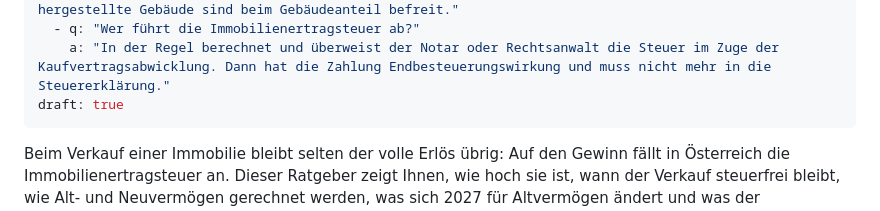
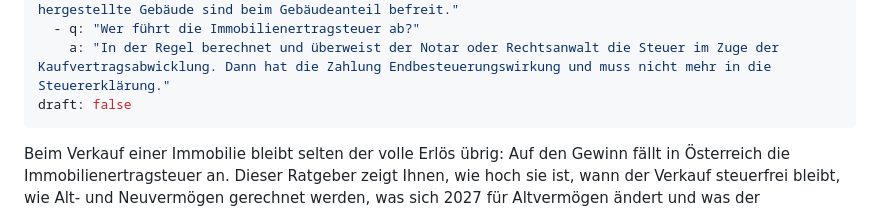
Before and after one commit to aidevvz/HausIveria, a Markdown page: content/ratgeber/immobilienertragsteuer-oesterreich.md, the part around the change. GitHub-like rendering.

Commit message:
Ratgeber: draft:false fuer Deploy-Preview (noch nicht live)
Nur zur Ansicht in der Netlify Deploy-Preview des PR. main bleibt unberuehrt.

Co-Authored-By: Claude Opus 4.8 <noreply@anthropic.com>
Claude-Session: https://claude.ai/code/session_01DmmTeHZ2AdX4a9g9QZFgSS

```diff
--- a/content/ratgeber/immobilienertragsteuer-oesterreich.md
+++ b/content/ratgeber/immobilienertragsteuer-oesterreich.md
@@ -13,7 +13,7 @@ faq:
     a: "Vor allem bei der Hauptwohnsitzbefreiung: wenn Sie ab Anschaffung durchgehend mindestens zwei Jahre dort gewohnt haben, oder innerhalb der letzten zehn Jahre mindestens fünf Jahre. Auch selbst hergestellte Gebäude sind beim Gebäudeanteil befreit."
   - q: "Wer führt die Immobilienertragsteuer ab?"
     a: "In der Regel berechnet und überweist der Notar oder Rechtsanwalt die Steuer im Zuge der Kaufvertragsabwicklung. Dann hat die Zahlung Endbesteuerungswirkung und muss nicht mehr in die Steuererklärung."
-draft: true
+draft: false
 ---
 Beim Verkauf einer Immobilie bleibt selten der volle Erlös übrig: Auf den Gewinn fällt in Österreich die Immobilienertragsteuer an. Dieser Ratgeber zeigt Ihnen, wie hoch sie ist, wann der Verkauf steuerfrei bleibt, wie Alt- und Neuvermögen gerechnet werden, was sich 2027 für Altvermögen ändert und was der Umwidmungszuschlag seit Juli 2025 bedeutet. Die Angaben sind eine Orientierung und ersetzen keine Steuerberatung im Einzelfall.
 
```
